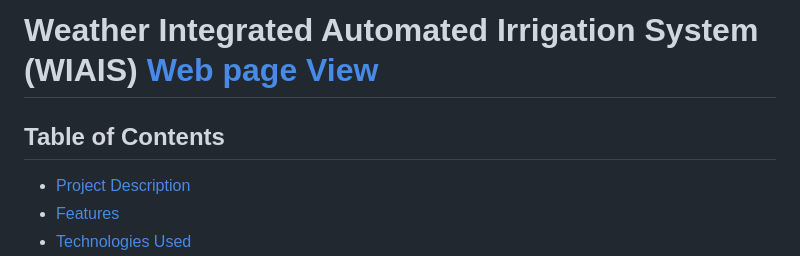
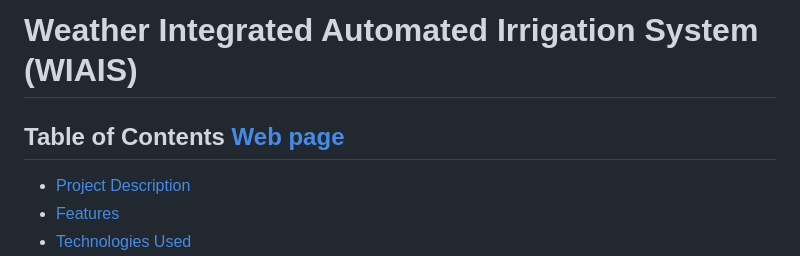
Before and after one commit to kkbughunter/zenith_hackathon_sk, a Markdown page: README.md, the part around the change. Rendered like a GitHub page.

```diff
--- a/README.md
+++ b/README.md
@@ -1,5 +1,5 @@
-# Weather Integrated Automated Irrigation System (WIAIS) [Web page View](https://kkbughunter.github.io/zenith_hackathon_sk/)
-## Table of Contents
+# Weather Integrated Automated Irrigation System (WIAIS)
+## Table of Contents [Web page](https://kkbughunter.github.io/zenith_hackathon_sk/)
 - [Project Description](#project-description)
 - [Features](#features)
 - [Technologies Used](#technologies-used)
```
